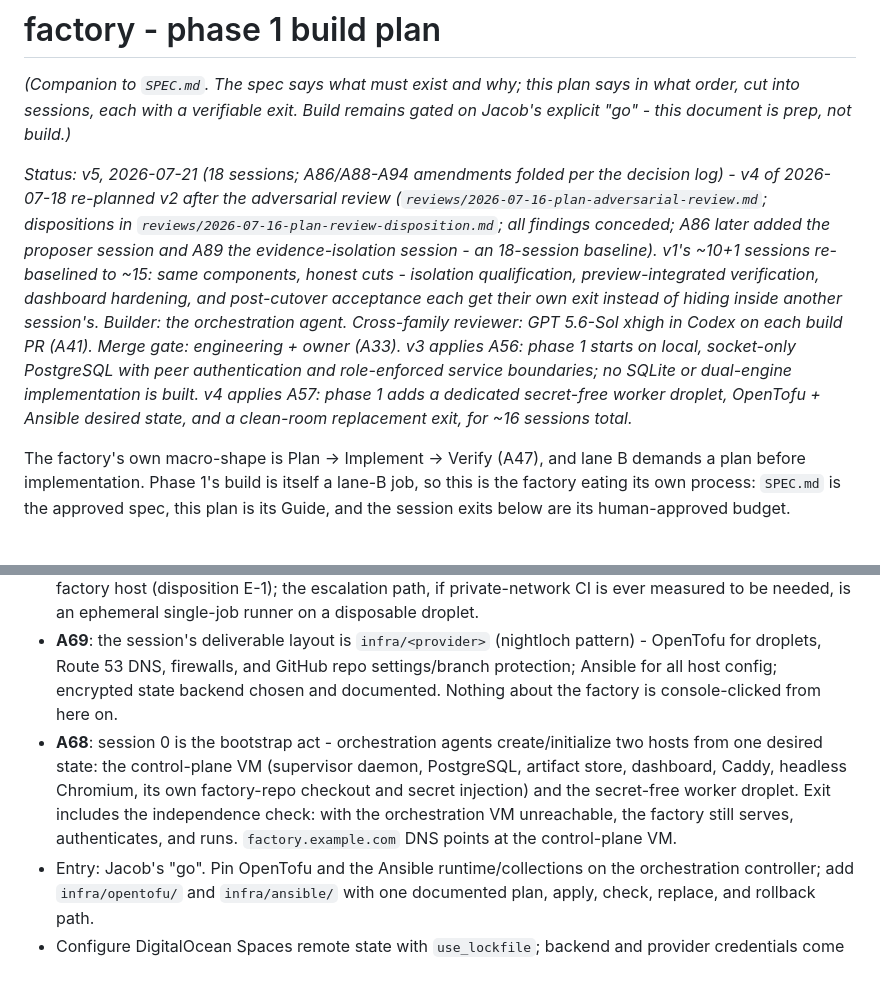
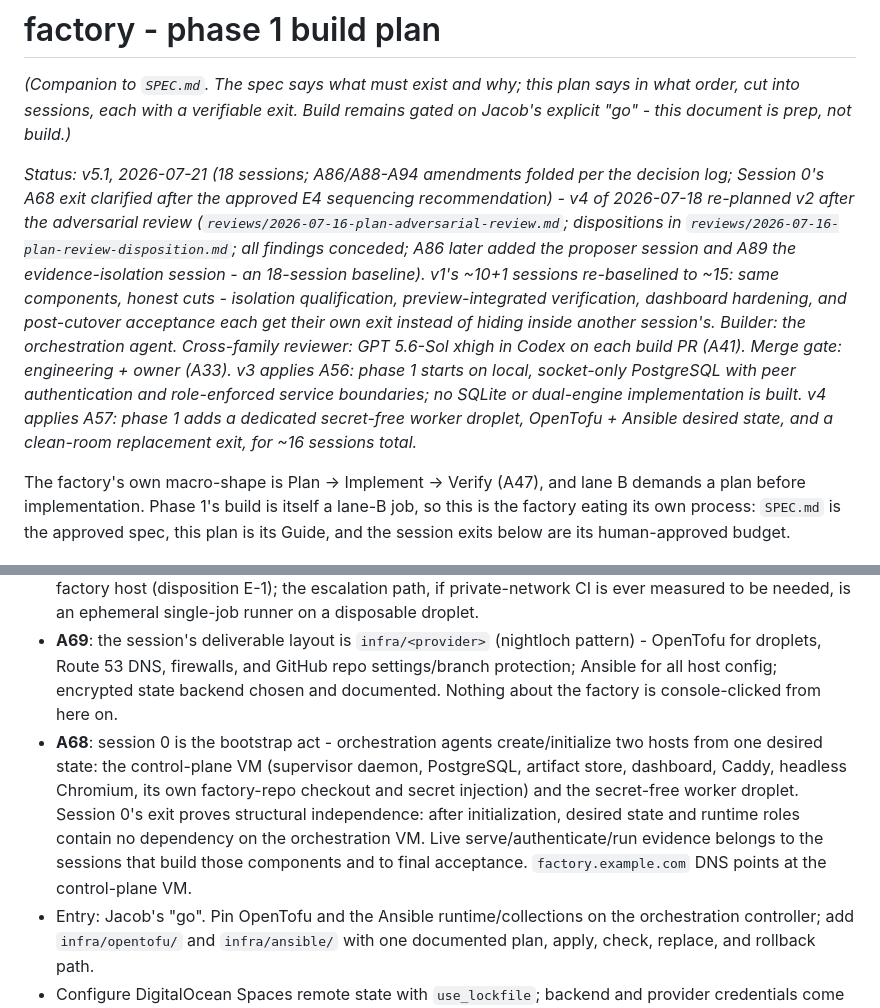
Before and after one commit to JacobStephens2/patchyard, a Markdown page: PLAN.md, 2 parts joined by grey strips. GitHub-like rendering; blank space fills up the shorter version.

Commit message:
Clarify Session 0 independence exit

```diff
--- a/PLAN.md
+++ b/PLAN.md
@@ -2,7 +2,7 @@
 
 *(Companion to `SPEC.md`. The spec says what must exist and why; this plan says in what order, cut into sessions, each with a verifiable exit. Build remains gated on Jacob's explicit "go" - this document is prep, not build.)*
 
-*Status: v5, 2026-07-21 (18 sessions; A86/A88-A94 amendments folded per the decision log) - v4 of 2026-07-18 re-planned v2 after the adversarial review (`reviews/2026-07-16-plan-adversarial-review.md`; dispositions in `reviews/2026-07-16-plan-review-disposition.md`; all findings conceded; A86 later added the proposer session and A89 the evidence-isolation session - an 18-session baseline). v1's ~10+1 sessions re-baselined to ~15: same components, honest cuts - isolation qualification, preview-integrated verification, dashboard hardening, and post-cutover acceptance each get their own exit instead of hiding inside another session's. Builder: the orchestration agent. Cross-family reviewer: GPT 5.6-Sol xhigh in Codex on each build PR (A41). Merge gate: engineering + owner (A33). v3 applies A56: phase 1 starts on local, socket-only PostgreSQL with peer authentication and role-enforced service boundaries; no SQLite or dual-engine implementation is built. v4 applies A57: phase 1 adds a dedicated secret-free worker droplet, OpenTofu + Ansible desired state, and a clean-room replacement exit, for ~16 sessions total.*
+*Status: v5.1, 2026-07-21 (18 sessions; A86/A88-A94 amendments folded per the decision log; Session 0's A68 exit clarified after the approved E4 sequencing recommendation) - v4 of 2026-07-18 re-planned v2 after the adversarial review (`reviews/2026-07-16-plan-adversarial-review.md`; dispositions in `reviews/2026-07-16-plan-review-disposition.md`; all findings conceded; A86 later added the proposer session and A89 the evidence-isolation session - an 18-session baseline). v1's ~10+1 sessions re-baselined to ~15: same components, honest cuts - isolation qualification, preview-integrated verification, dashboard hardening, and post-cutover acceptance each get their own exit instead of hiding inside another session's. Builder: the orchestration agent. Cross-family reviewer: GPT 5.6-Sol xhigh in Codex on each build PR (A41). Merge gate: engineering + owner (A33). v3 applies A56: phase 1 starts on local, socket-only PostgreSQL with peer authentication and role-enforced service boundaries; no SQLite or dual-engine implementation is built. v4 applies A57: phase 1 adds a dedicated secret-free worker droplet, OpenTofu + Ansible desired state, and a clean-room replacement exit, for ~16 sessions total.*
 
 The factory's own macro-shape is Plan → Implement → Verify (A47), and lane B demands a plan before implementation. Phase 1's build is itself a lane-B job, so this is the factory eating its own process: `SPEC.md` is the approved spec, this plan is its Guide, and the session exits below are its human-approved budget.
 
@@ -25,7 +25,7 @@ Session 0 covers the worker desired-state component; sessions 1-2 cover the cont
 - **A96 backend adoption**: the hand-bootstrapped state backend (bucket `example-tofu-state` with its versioning/SSE/public-block/TLS-only/lifecycle configuration, IAM user `orchestrator-tofu-state`, inline policy `s3-patchyard-tofu-state`, and the widened `route53-patchyard-create-read` policy) is `tofu import`-ed into the desired state this session - and the import's first code change sets `route53-patchyard-create-read`'s correct description (AWS makes descriptions immutable, so tofu's create-before-destroy replace is the safe fix for the stale "CREATE-only" text; the ARN change lands in the same reviewed commit) - bootstrap-by-hand becomes drift-checked code, the A68 bootstrap-then-independence shape applied to the backend itself. Deliberate exception: the access key stays unmanaged so the secret never enters state.
 - **A76/A88**: CI runs on GitHub-hosted runners with a Rust cache action - no runner is provisioned on any factory host (disposition E-1); the escalation path, if private-network CI is ever measured to be needed, is an ephemeral single-job runner on a disposable droplet.
 - **A69**: the session's deliverable layout is `infra/<provider>` (nightloch pattern) - OpenTofu for droplets, Route 53 DNS, firewalls, and GitHub repo settings/branch protection; Ansible for all host config; encrypted state backend chosen and documented. Nothing about the factory is console-clicked from here on.
-- **A68**: session 0 is the bootstrap act - orchestration agents create/initialize two hosts from one desired state: the control-plane VM (supervisor daemon, PostgreSQL, artifact store, dashboard, Caddy, headless Chromium, its own factory-repo checkout and secret injection) and the secret-free worker droplet. Exit includes the independence check: with the orchestration VM unreachable, the factory still serves, authenticates, and runs. `factory.example.com` DNS points at the control-plane VM.
+- **A68**: session 0 is the bootstrap act - orchestration agents create/initialize two hosts from one desired state: the control-plane VM (supervisor daemon, PostgreSQL, artifact store, dashboard, Caddy, headless Chromium, its own factory-repo checkout and secret injection) and the secret-free worker droplet. Session 0's exit proves structural independence: after initialization, desired state and runtime roles contain no dependency on the orchestration VM. Live serve/authenticate/run evidence belongs to the sessions that build those components and to final acceptance. `factory.example.com` DNS points at the control-plane VM.
 - Entry: Jacob's "go". Pin OpenTofu and the Ansible runtime/collections on the orchestration controller; add `infra/opentofu/` and `infra/ansible/` with one documented plan, apply, check, replace, and rollback path.
 - Configure DigitalOcean Spaces remote state with `use_lockfile`; backend and provider credentials come only from the controller environment. OpenTofu owns the worker droplet, cloud firewall, SSH public-key attachment, attachment to existing Patchyard tags, and inventory outputs. The worker receives no DigitalOcean credential.
 - Ansible provisions the base OS, `factory-worker` user, packages, host firewall, management access restricted to orchestration, tmpfs/transient run paths, logging, and cleanup. No application/provider secret is copied.
```
